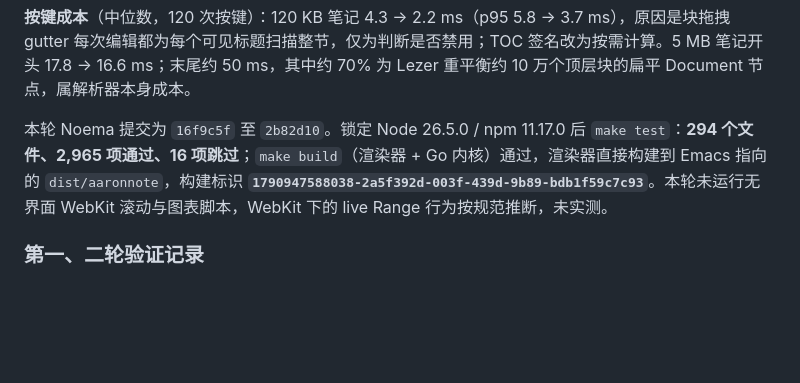
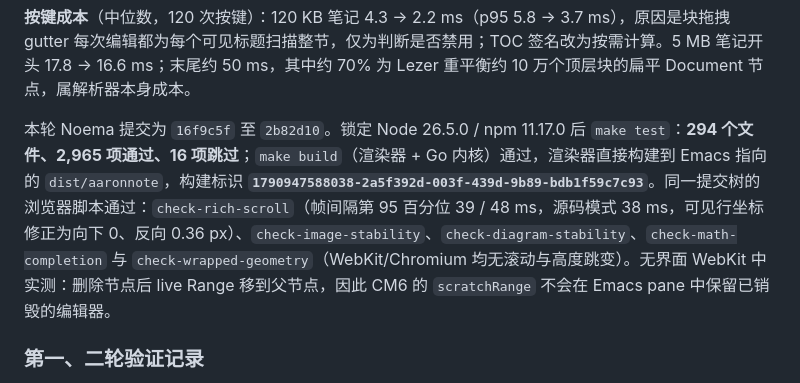
Before and after one commit to AaronHnoraA/AaronEmacs, a Markdown page: docs/markdown-editors-noema-audit-2026-10.md, the part around the change. Rendered like a GitHub page; blank space fills up the shorter version.

Commit message:
Record WebKit verification of the ninth Noema round
Co-Authored-By: Claude Opus 5.5 <noreply@anthropic.com>

```diff
--- a/docs/markdown-editors-noema-audit-2026-10.md
+++ b/docs/markdown-editors-noema-audit-2026-10.md
@@ -220,7 +220,7 @@ Noema 提交为 **`9676140`**，仅包含本轮 9 个文件。独立快照的 `m
 
 **按键成本**（中位数，120 次按键）：120 KB 笔记 4.3 → 2.2 ms（p95 5.8 → 3.7 ms），原因是块拖拽 gutter 每次编辑都为每个可见标题扫描整节，仅为判断是否禁用；TOC 签名改为按需计算。5 MB 笔记开头 17.8 → 16.6 ms；末尾约 50 ms，其中约 70% 为 Lezer 重平衡约 10 万个顶层块的扁平 Document 节点，属解析器本身成本。
 
-本轮 Noema 提交为 `16f9c5f` 至 `2b82d10`。锁定 Node 26.5.0 / npm 11.17.0 后 `make test`：**294 个文件、2,965 项通过、16 项跳过**；`make build`（渲染器 + Go 内核）通过，渲染器直接构建到 Emacs 指向的 `dist/aaronnote`，构建标识 **`1790947588038-2a5f392d-003f-439d-9b89-bdb1f59c7c93`**。本轮未运行无界面 WebKit 滚动与图表脚本，WebKit 下的 live Range 行为按规范推断，未实测。
+本轮 Noema 提交为 `16f9c5f` 至 `2b82d10`。锁定 Node 26.5.0 / npm 11.17.0 后 `make test`：**294 个文件、2,965 项通过、16 项跳过**；`make build`（渲染器 + Go 内核）通过，渲染器直接构建到 Emacs 指向的 `dist/aaronnote`，构建标识 **`1790947588038-2a5f392d-003f-439d-9b89-bdb1f59c7c93`**。同一提交树的浏览器脚本通过：`check-rich-scroll`（帧间隔第 95 百分位 39 / 48 ms，源码模式 38 ms，可见行坐标修正为向下 0、反向 0.36 px）、`check-image-stability`、`check-diagram-stability`、`check-math-completion` 与 `check-wrapped-geometry`（WebKit/Chromium 均无滚动与高度跳变）。无界面 WebKit 中实测：删除节点后 live Range 移到父节点，因此 CM6 的 `scratchRange` 不会在 Emacs pane 中保留已销毁的编辑器。
 
 ### 第一、二轮验证记录
 
```
